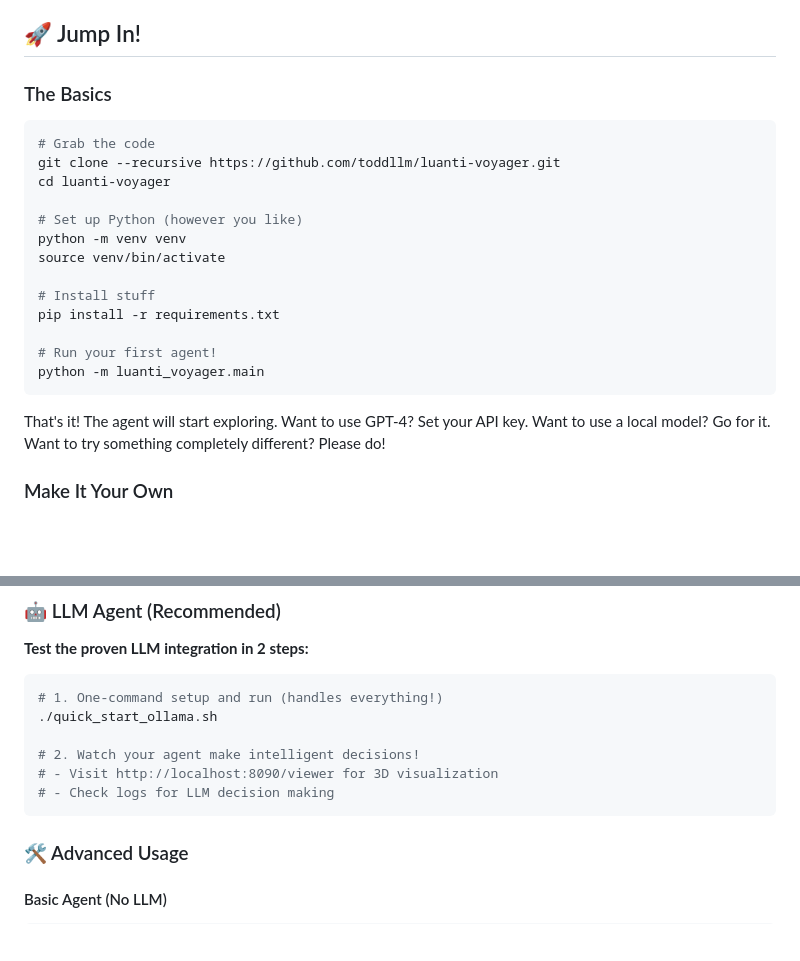
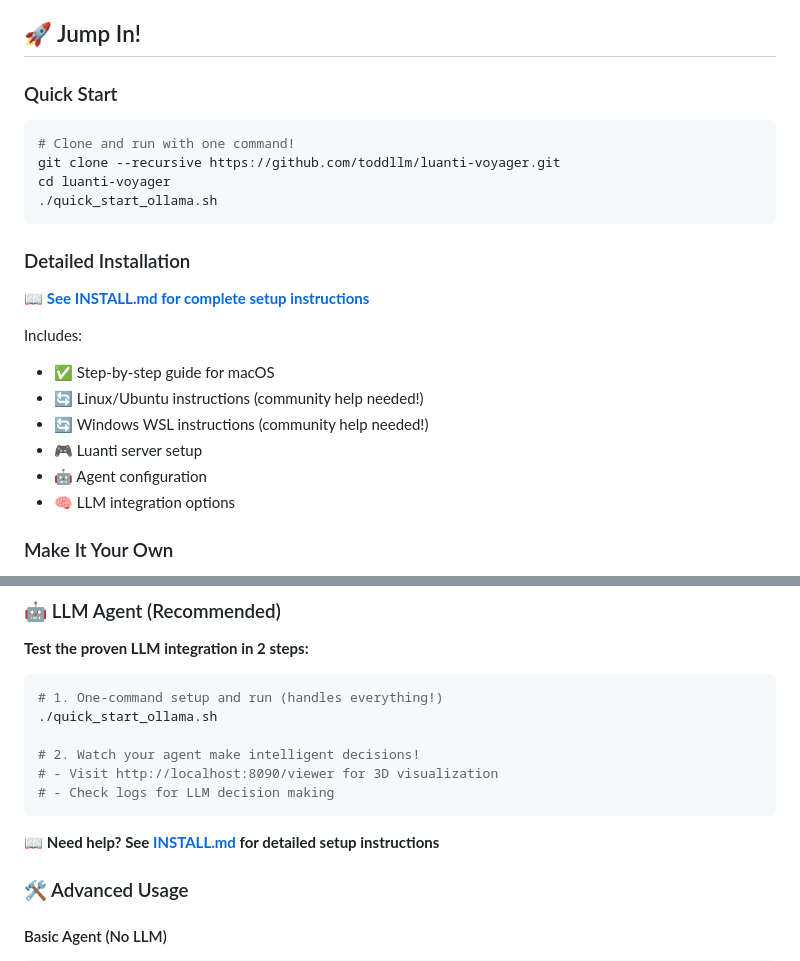
Before and after one commit to toddllm/luanti-voyager, a Markdown page: README.md, 2 parts joined by grey strips. Drawn GitHub-style; blank space fills up the shorter version.

````diff
--- a/README.md
+++ b/README.md
@@ -70,25 +70,26 @@ The real-time 3D viewer displays the agent's world view using structured data re
 
 ## 🚀 Jump In!
 
-### The Basics
+### Quick Start
 
 ```bash
-# Grab the code
+# Clone and run with one command!
 git clone --recursive https://github.com/toddllm/luanti-voyager.git
 cd luanti-voyager
-
-# Set up Python (however you like)
-python -m venv venv
-source venv/bin/activate
-
-# Install stuff
-pip install -r requirements.txt
-
-# Run your first agent!
-python -m luanti_voyager.main
+./quick_start_ollama.sh
 ```
 
-That's it! The agent will start exploring. Want to use GPT-4? Set your API key. Want to use a local model? Go for it. Want to try something completely different? Please do!
+### Detailed Installation
+
+📖 **[See INSTALL.md for complete setup instructions](INSTALL.md)**
+
+Includes:
+- ✅ Step-by-step guide for macOS
+- 🔄 Linux/Ubuntu instructions (community help needed!)
+- 🔄 Windows WSL instructions (community help needed!)
+- 🎮 Luanti server setup
+- 🤖 Agent configuration
+- 🧠 LLM integration options
 
 ### Make It Your Own
 
@@ -271,6 +272,8 @@ asyncio.run(minimal_multi_agent())
 # - Visit http://localhost:8090/viewer for 3D visualization
 # - Check logs for LLM decision making
 ```
+
+📖 **Need help? See [INSTALL.md](INSTALL.md) for detailed setup instructions**
 
 ### 🛠️ Advanced Usage
 
````
Also changed, not shown: INSTALL.md (added, +249 -0 lines).
